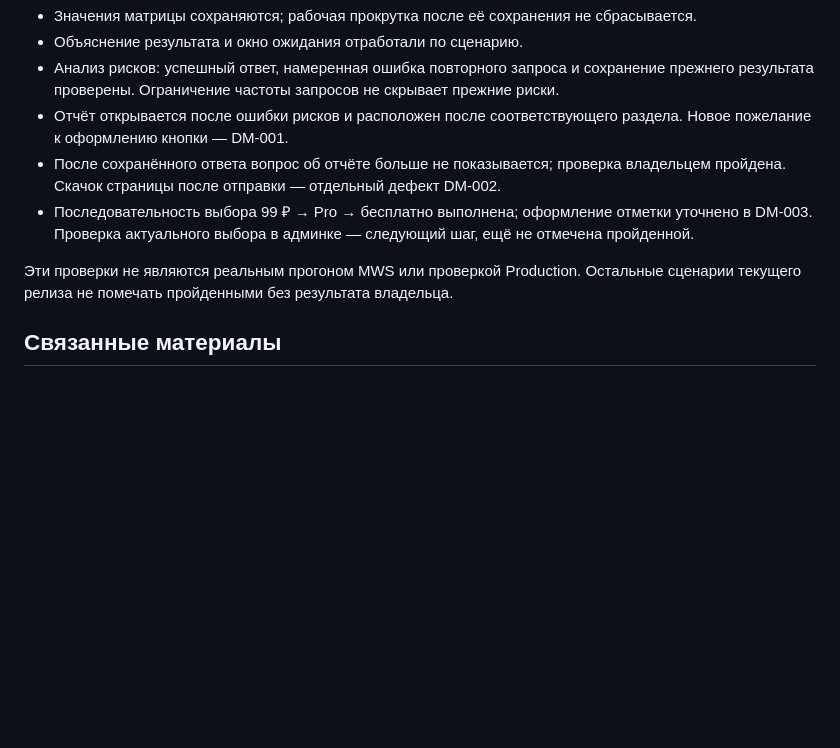
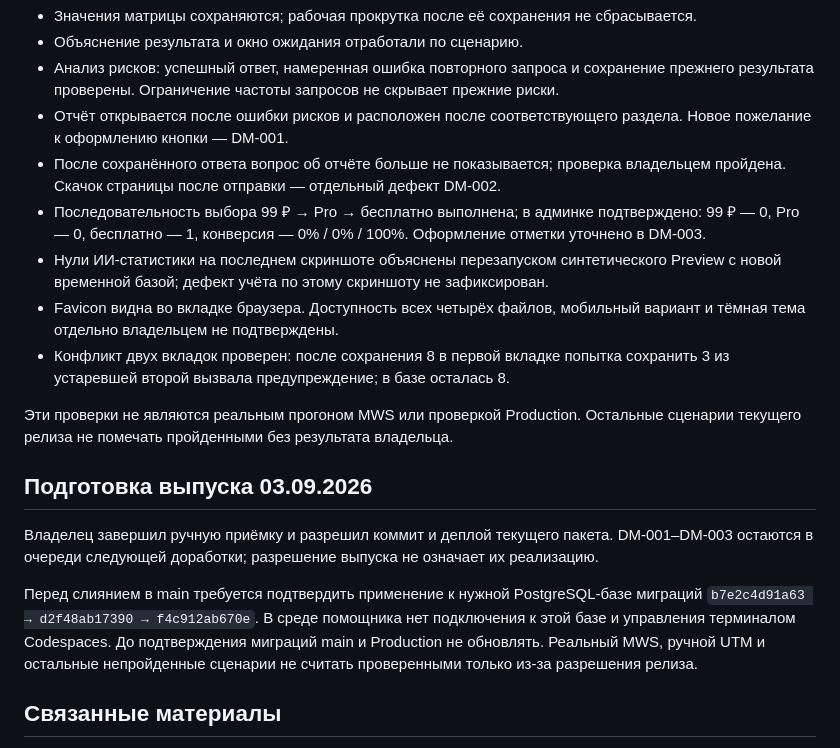
Before and after one commit to evpoluyanov/decision-matrix-ai, a Markdown page: docs/BACKLOG.md, the part around the change. GitHub-like rendering; blank space fills up the shorter version.

Commit message:
docs: record owner acceptance and release migration gate

```diff
--- a/docs/BACKLOG.md
+++ b/docs/BACKLOG.md
@@ -27,9 +27,18 @@
 - Анализ рисков: успешный ответ, намеренная ошибка повторного запроса и сохранение прежнего результата проверены. Ограничение частоты запросов не скрывает прежние риски.
 - Отчёт открывается после ошибки рисков и расположен после соответствующего раздела. Новое пожелание к оформлению кнопки — DM-001.
 - После сохранённого ответа вопрос об отчёте больше не показывается; проверка владельцем пройдена. Скачок страницы после отправки — отдельный дефект DM-002.
-- Последовательность выбора 99 ₽ → Pro → бесплатно выполнена; оформление отметки уточнено в DM-003. Проверка актуального выбора в админке — следующий шаг, ещё не отмечена пройденной.
+- Последовательность выбора 99 ₽ → Pro → бесплатно выполнена; в админке подтверждено: 99 ₽ — 0, Pro — 0, бесплатно — 1, конверсия — 0% / 0% / 100%. Оформление отметки уточнено в DM-003.
+- Нули ИИ-статистики на последнем скриншоте объяснены перезапуском синтетического Preview с новой временной базой; дефект учёта по этому скриншоту не зафиксирован.
+- Favicon видна во вкладке браузера. Доступность всех четырёх файлов, мобильный вариант и тёмная тема отдельно владельцем не подтверждены.
+- Конфликт двух вкладок проверен: после сохранения 8 в первой вкладке попытка сохранить 3 из устаревшей второй вызвала предупреждение; в базе осталась 8.
 
 Эти проверки не являются реальным прогоном MWS или проверкой Production. Остальные сценарии текущего релиза не помечать пройденными без результата владельца.
+
+## Подготовка выпуска 03.09.2026
+
+Владелец завершил ручную приёмку и разрешил коммит и деплой текущего пакета. DM-001–DM-003 остаются в очереди следующей доработки; разрешение выпуска не означает их реализацию.
+
+Перед слиянием в main требуется подтвердить применение к нужной PostgreSQL-базе миграций `b7e2c4d91a63 → d2f48ab17390 → f4c912ab670e`. В среде помощника нет подключения к этой базе и управления терминалом Codespaces. До подтверждения миграций main и Production не обновлять. Реальный MWS, ручной UTM и остальные непройденные сценарии не считать проверенными только из-за разрешения релиза.
 
 ## Связанные материалы
 
```
